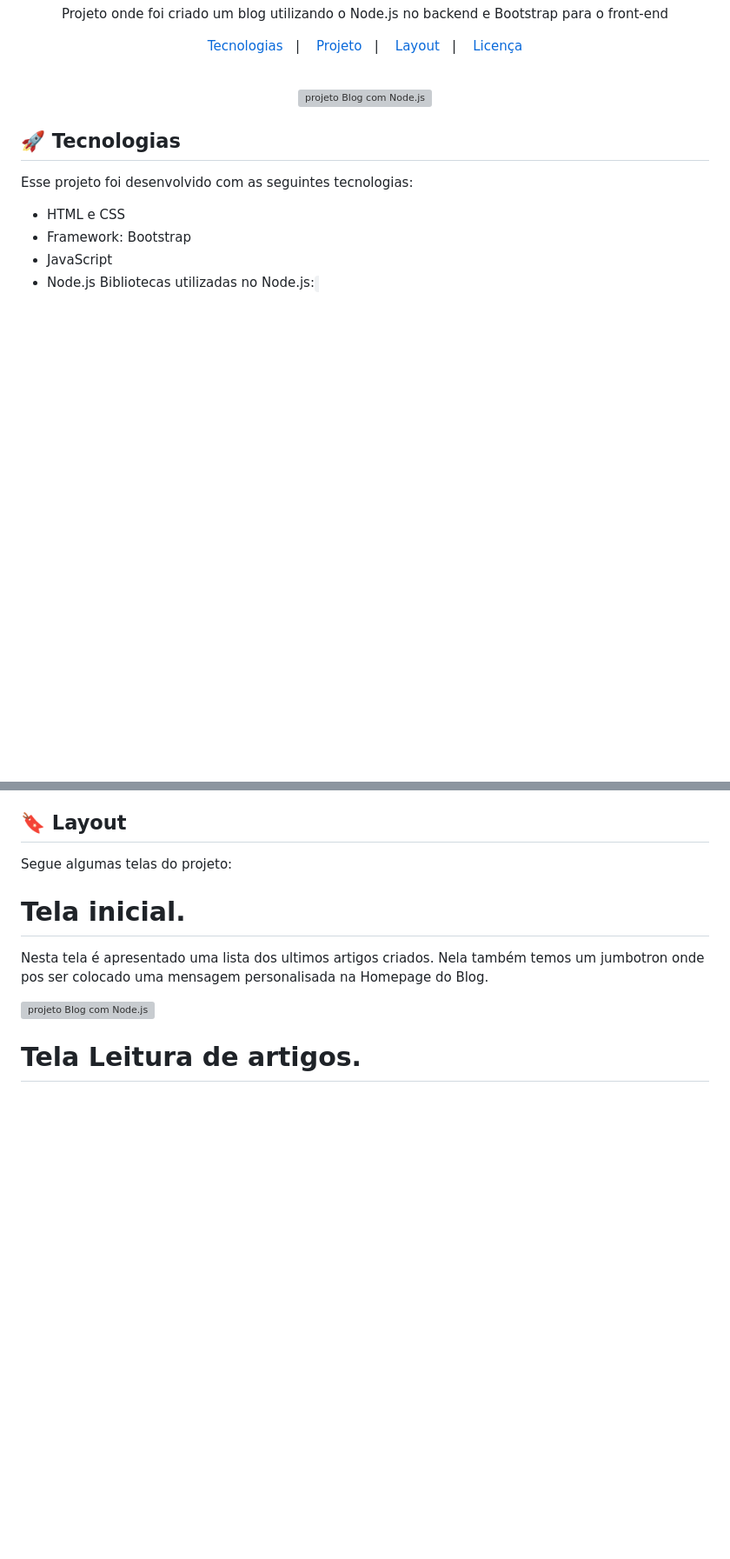
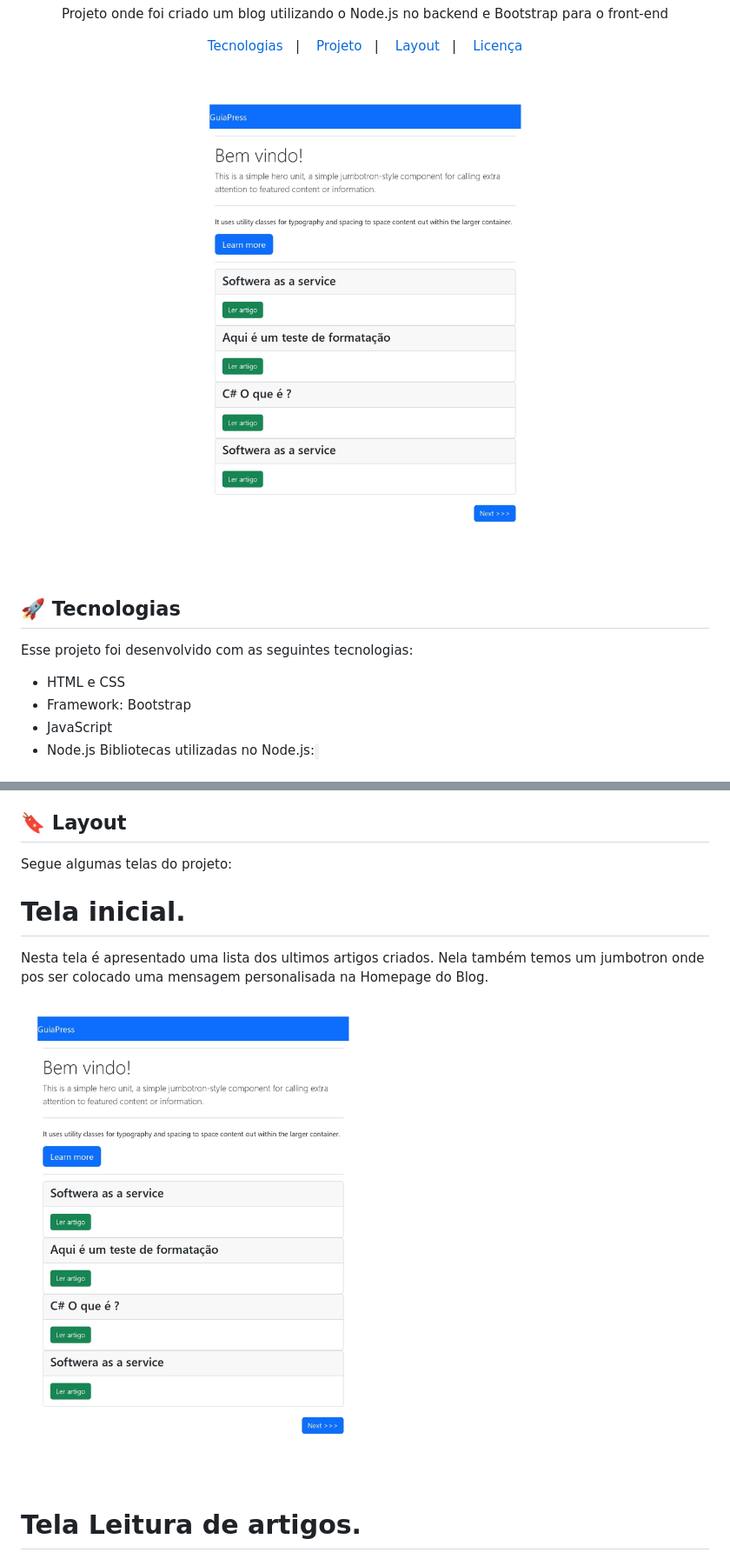
Before and after one commit to JunnoNobrega/Blog-com-Node.js, a Markdown page: .gitHub/README.md, 2 parts joined by grey strips. Shown at 87% size. Drawn GitHub-style; blank space fills up the shorter version; grey boxes are pictures that could not be loaded.

Commit message:
Edição do README.md

```diff
--- a/.gitHub/README.md
+++ b/.gitHub/README.md
@@ -14,7 +14,7 @@ Projeto onde foi criado um blog utilizando o Node.js no backend e Bootstrap para
 <br>
 
 <p align="center">
-  <img alt="projeto Blog com Node.js" src=".github/GuiaPress_page-0001.jpg" width="100%">
+  <img alt="projeto Blog com Node.js" src="./GuiaPress_page-0001.jpeg" width="100%">
 </p>
 
 ## 🚀 Tecnologias
@@ -56,7 +56,7 @@ Neste projeto foi realizado a criação de um Blog nele é possivel criar artigo
 <p align="center">
   <h1>Tela inicial.</h1>
   <p>Nesta tela é apresentado uma lista dos ultimos artigos criados. Nela também temos um jumbotron onde pos ser colocado uma mensagem personalisada na Homepage do Blog.</p>
-  <img alt="projeto Blog com Node.js" src="/.github/GuiaPress_page-0001.jpeg" width="50%">
+  <img alt="projeto Blog com Node.js" src="./GuiaPress_page-0001.jpeg" width="50%">
 
 </p>
 <p align="center">
```
